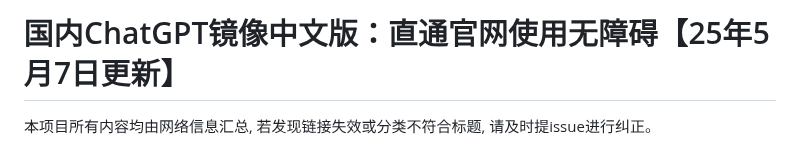
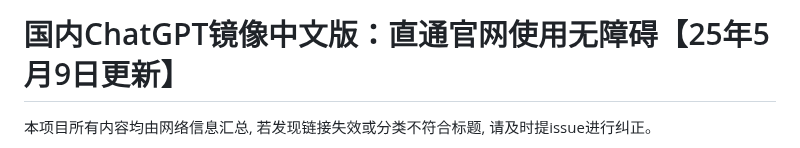
Before and after one commit to Cailailai/chatgpt, a Markdown page: README.md, the part around one of its changes. Drawn GitHub-style.

```diff
--- a/README.md
+++ b/README.md
@@ -1,4 +1,4 @@
-# 国内ChatGPT镜像中文版：直通官网使用无障碍【25年5月7日更新】
+# 国内ChatGPT镜像中文版：直通官网使用无障碍【25年5月9日更新】
 
 本项目所有内容均由网络信息汇总, 若发现链接失效或分类不符合标题, 请及时提issue进行纠正。
 
```
Also changed, not shown: other parts of README.md (+1 -1 lines).
